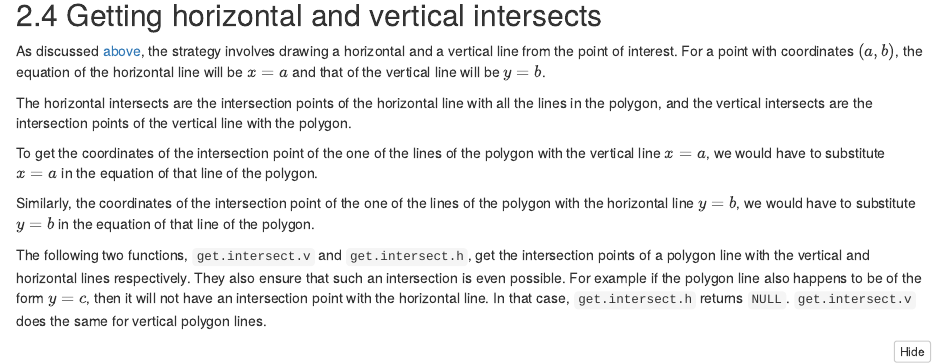
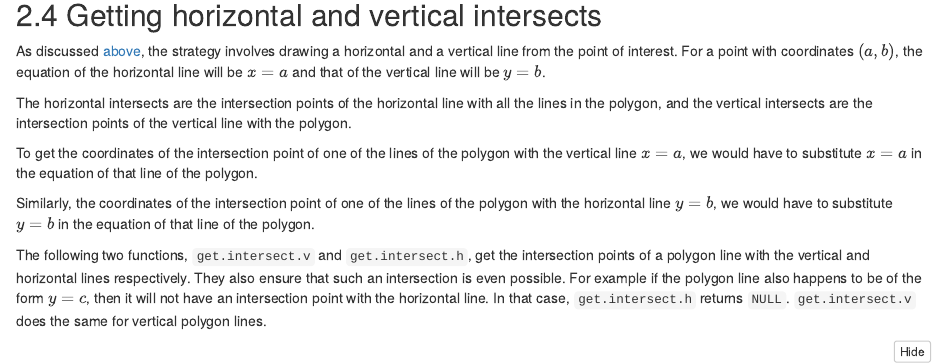
Before and after one commit to kkkaslikar/AY20_MBDS_questions, an R Markdown document (question_6.Rmd): the page in a window 1100 px wide, from 10180 px down. The pictures show the output file question_6.nb.html that the author committed with the source, opened offline.

Commit message:
Minor correction to question 6

```diff
--- a/question_6.Rmd
+++ b/question_6.Rmd
@@ -357,9 +357,9 @@ As discussed [above](#overall-approach), the strategy involves drawing a horizon
 
 The horizontal intersects are the intersection points of the horizontal line with all the lines in the polygon, and the vertical intersects are the intersection points of the vertical line with the polygon.
 
-To get the coordinates of the intersection point of the one of the lines of the polygon with the vertical line $x = a$, we would have to substitute $x = a$ in the equation of that line of the polygon.
+To get the coordinates of the intersection point of one of the lines of the polygon with the vertical line $x = a$, we would have to substitute $x = a$ in the equation of that line of the polygon.
 
-Similarly, the coordinates of the intersection point of the one of the lines of the polygon with the horizontal line $y = b$, we would have to substitute $y = b$ in the equation of that line of the polygon.
+Similarly, the coordinates of the intersection point of one of the lines of the polygon with the horizontal line $y = b$, we would have to substitute $y = b$ in the equation of that line of the polygon.
 
 The following two functions, `get.intersect.v` and `get.intersect.h`, get the intersection points of a polygon line with the vertical and horizontal lines respectively. They also ensure that such an intersection is even possible. For example if the polygon line also happens to be of the form $y = c$, then it will not have an intersection point with the horizontal line. In that case, `get.intersect.h` returns `NULL`. `get.intersect.v` does the same for vertical polygon lines.
 
```
Also changed, not shown: question_6.nb.html.
